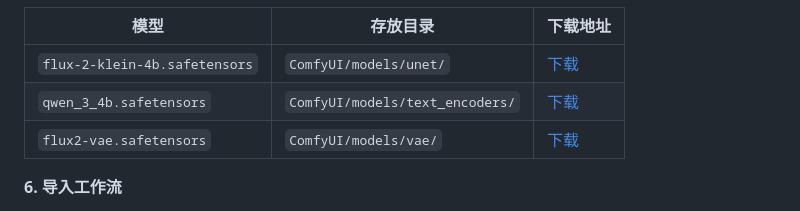
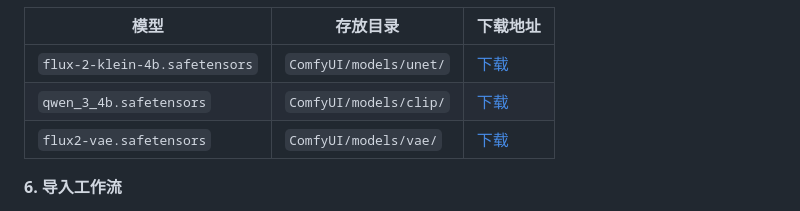
Before and after one commit to gentlehhiloshi-dotcom/AI_dress, a Markdown page: README.md, the part around the change. Rendered like a GitHub page.

```diff
--- a/README.md
+++ b/README.md
@@ -94,7 +94,7 @@ STATIC_DIR=./static
 | 模型 | 存放目录 | 下载地址 |
 |---|---|---|
 | `flux-2-klein-4b.safetensors` | `ComfyUI/models/unet/` | [下载](https://huggingface.co/black-forest-labs/FLUX.2-klein-4B/resolve/main/flux-2-klein-4b.safetensors?download=true) |
-| `qwen_3_4b.safetensors` | `ComfyUI/models/text_encoders/` | [下载](https://huggingface.co/Comfy-Org/z_image_turbo/resolve/main/split_files/text_encoders/qwen_3_4b.safetensors?download=true) |
+| `qwen_3_4b.safetensors` | `ComfyUI/models/clip/` | [下载](https://huggingface.co/Comfy-Org/z_image_turbo/resolve/main/split_files/text_encoders/qwen_3_4b.safetensors?download=true) |
 | `flux2-vae.safetensors` | `ComfyUI/models/vae/` | [下载](https://huggingface.co/Comfy-Org/flux2-dev/resolve/main/split_files/vae/flux2-vae.safetensors?download=true) |
 
 **6. 导入工作流**
```
